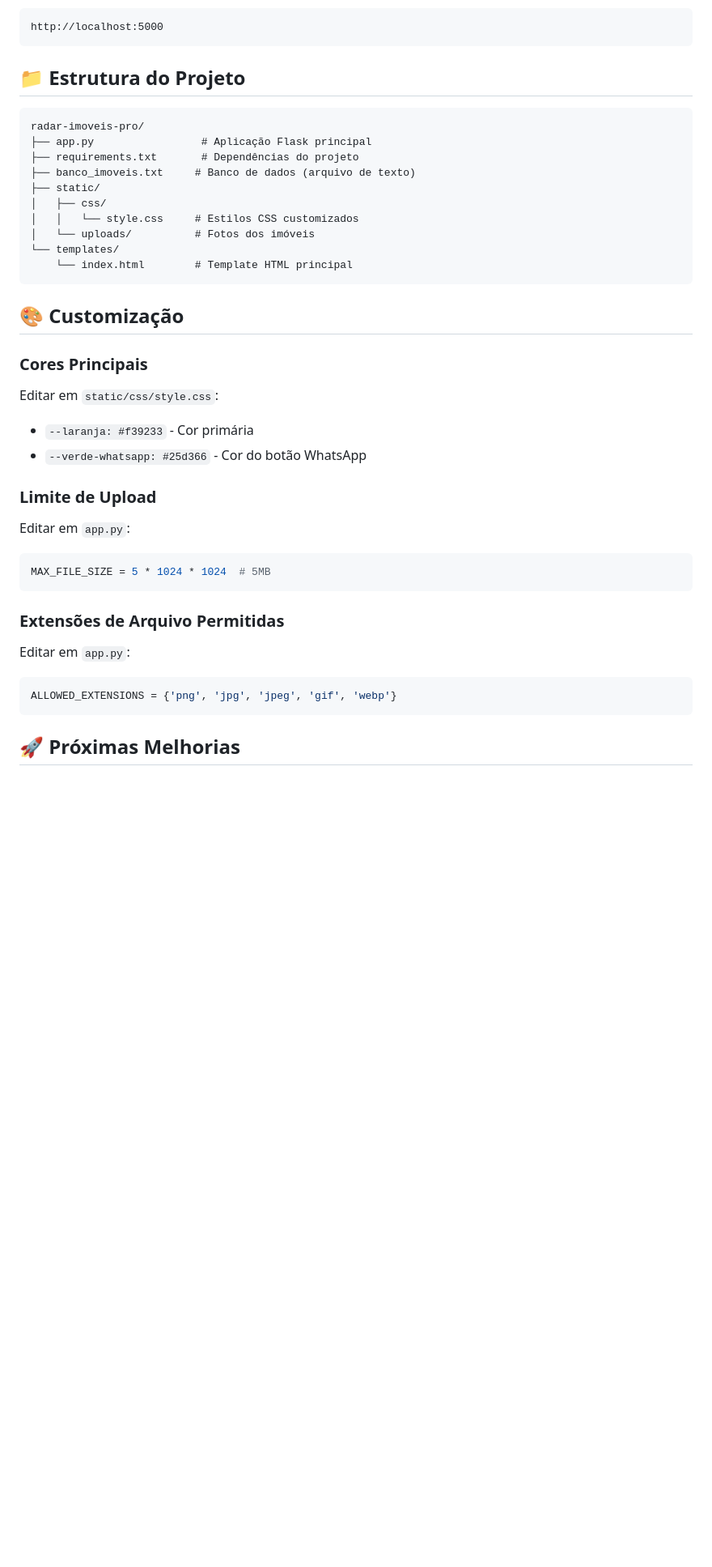
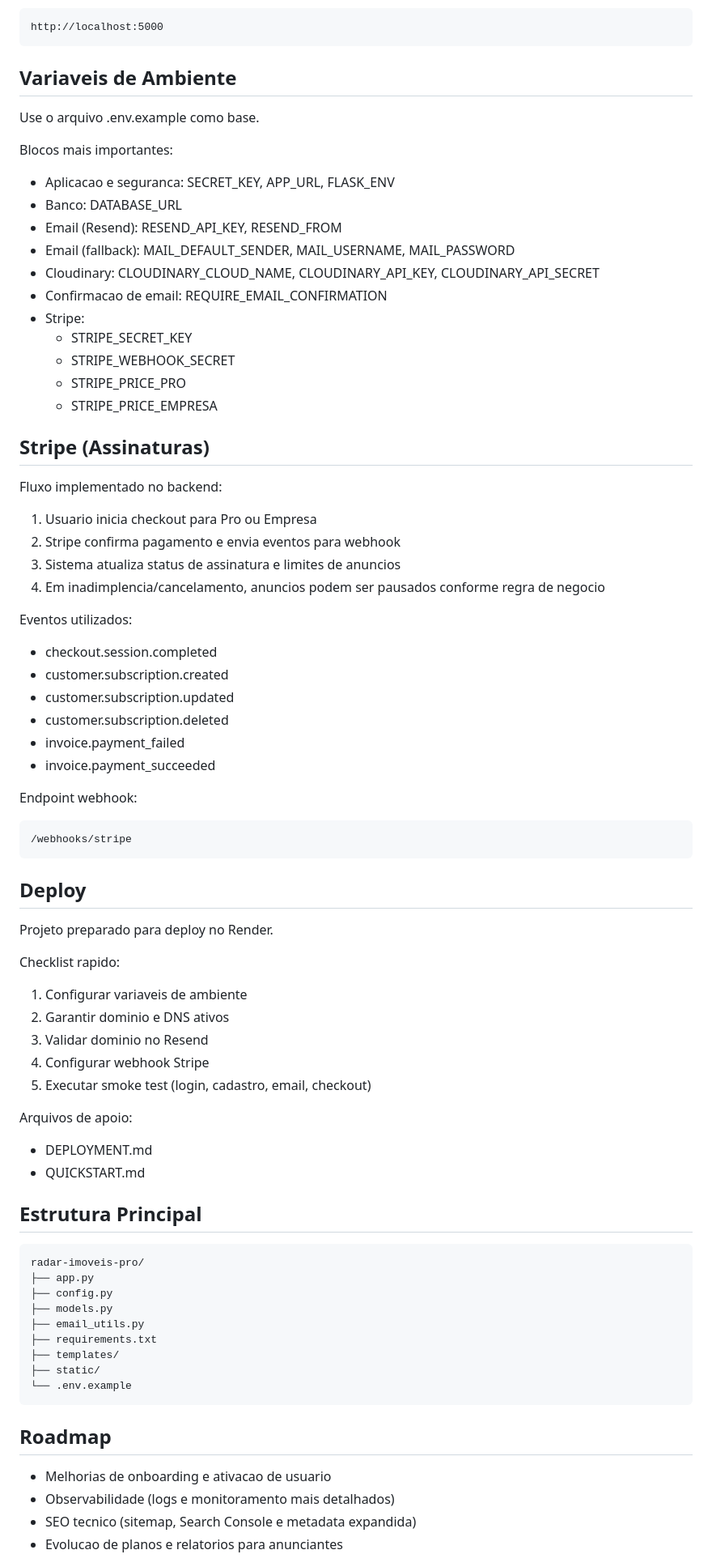
Before and after one commit to jairgramacho/radar-imoveis-pro, a Markdown page: README.md, the part around one of its changes. Shown at 81% size. GitHub-like rendering; blank space fills up the shorter version.

Commit message:
Update README with production architecture and setup

````diff
--- a/README.md
+++ b/README.md
@@ -72,39 +55,83 @@ python app.py
 http://localhost:5000
 ```
 
-## 📁 Estrutura do Projeto
+## Variaveis de Ambiente
 
-```
-radar-imoveis-pro/
-├── app.py                 # Aplicação Flask principal
-├── requirements.txt       # Dependências do projeto
-├── banco_imoveis.txt     # Banco de dados (arquivo de texto)
-├── static/
-│   ├── css/
-│   │   └── style.css     # Estilos CSS customizados
-│   └── uploads/          # Fotos dos imóveis
-└── templates/
-    └── index.html        # Template HTML principal
+Use o arquivo .env.example como base.
+
+Blocos mais importantes:
+
+- Aplicacao e seguranca: SECRET_KEY, APP_URL, FLASK_ENV
+- Banco: DATABASE_URL
+- Email (Resend): RESEND_API_KEY, RESEND_FROM
+- Email (fallback): MAIL_DEFAULT_SENDER, MAIL_USERNAME, MAIL_PASSWORD
+- Cloudinary: CLOUDINARY_CLOUD_NAME, CLOUDINARY_API_KEY, CLOUDINARY_API_SECRET
+- Confirmacao de email: REQUIRE_EMAIL_CONFIRMATION
+- Stripe:
+    - STRIPE_SECRET_KEY
+    - STRIPE_WEBHOOK_SECRET
+    - STRIPE_PRICE_PRO
+    - STRIPE_PRICE_EMPRESA
+
+## Stripe (Assinaturas)
+
+Fluxo implementado no backend:
+
+1. Usuario inicia checkout para Pro ou Empresa
+2. Stripe confirma pagamento e envia eventos para webhook
+3. Sistema atualiza status de assinatura e limites de anuncios
+4. Em inadimplencia/cancelamento, anuncios podem ser pausados conforme regra de negocio
+
+Eventos utilizados:
+
+- checkout.session.completed
+- customer.subscription.created
+- customer.subscription.updated
+- customer.subscription.deleted
+- invoice.payment_failed
+- invoice.payment_succeeded
+
+Endpoint webhook:
+
+```text
+/webhooks/stripe
 ```
 
-## 🎨 Customização
+## Deploy
 
-### Cores Principais
-Editar em `static/css/style.css`:
-- `--laranja: #f39233` - Cor primária
-- `--verde-whatsapp: #25d366` - Cor do botão WhatsApp
+Projeto preparado para deploy no Render.
 
-### Limite de Upload
-Editar em `app.py`:
-```python
-MAX_FILE_SIZE = 5 * 1024 * 1024  # 5MB
+Checklist rapido:
+
+1. Configurar variaveis de ambiente
+2. Garantir dominio e DNS ativos
+3. Validar dominio no Resend
+4. Configurar webhook Stripe
+5. Executar smoke test (login, cadastro, email, checkout)
+
+Arquivos de apoio:
+
+- DEPLOYMENT.md
+- QUICKSTART.md
+
+## Estrutura Principal
+
+```text
+radar-imoveis-pro/
+├── app.py
+├── config.py
+├── models.py
+├── email_utils.py
+├── requirements.txt
+├── templates/
+├── static/
+└── .env.example
 ```
 
-### Extensões de Arquivo Permitidas
-Editar em `app.py`:
-```python
-ALLOWED_EXTENSIONS = {'png', 'jpg', 'jpeg', 'gif', 'webp'}
-```
+## Roadmap
 
-## 🚀 Próximas Melhorias
+- Melhorias de onboarding e ativacao de usuario
+- Observabilidade (logs e monitoramento mais detalhados)
+- SEO tecnico (sitemap, Search Console e metadata expandida)
+- Evolucao de planos e relatorios para anunciantes
 
````
Also changed, not shown: other parts of README.md (+33 -66 lines).
